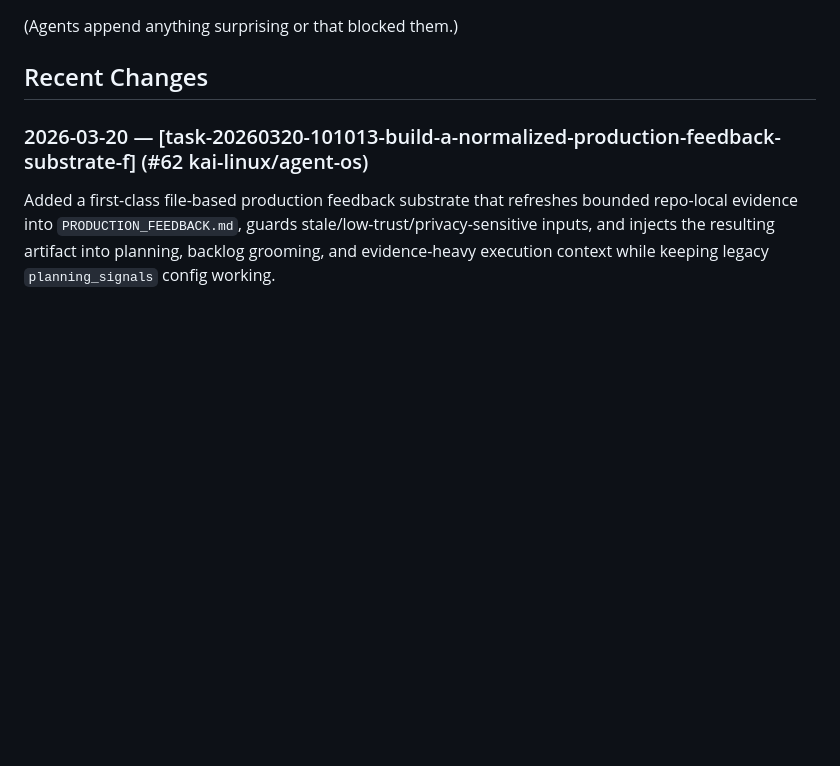
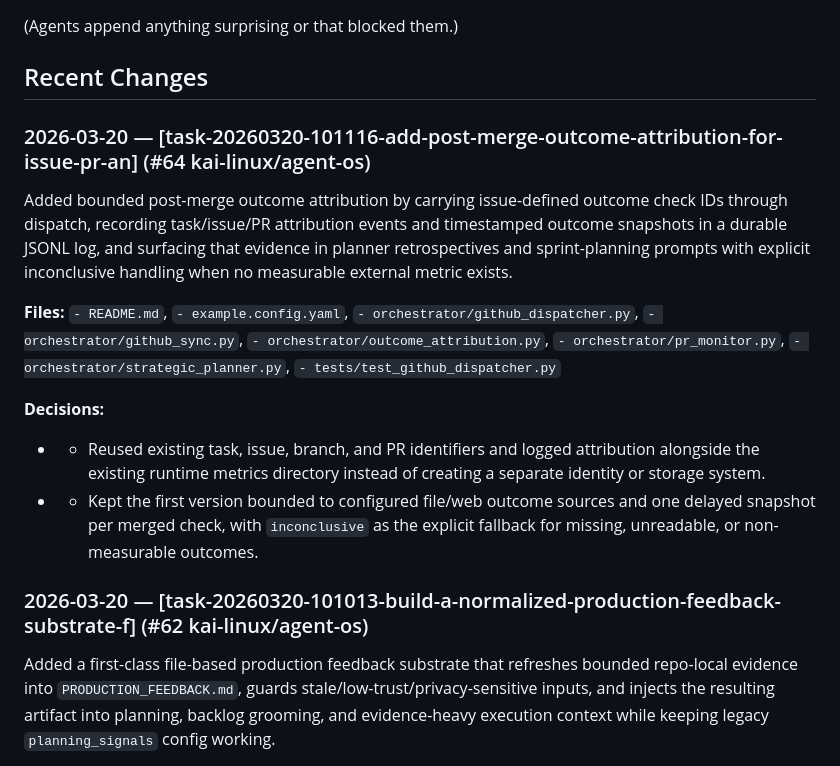
Before and after one commit to kai-linux/agent-os, a Markdown page: CODEBASE.md, the part around the change. Rendered like a GitHub page; blank space fills up the shorter version.

Commit message:
chore: update CODEBASE.md after task-20260320-101116-add-post-merge-outcome-attribution-for-issue-pr-an

```diff
--- a/CODEBASE.md
+++ b/CODEBASE.md
@@ -15,6 +15,16 @@
 (Agents append anything surprising or that blocked them.)
 
 ## Recent Changes
+
+### 2026-03-20 — [task-20260320-101116-add-post-merge-outcome-attribution-for-issue-pr-an] (#64 kai-linux/agent-os)
+Added bounded post-merge outcome attribution by carrying issue-defined outcome check IDs through dispatch, recording task/issue/PR attribution events and timestamped outcome snapshots in a durable JSONL log, and surfacing that evidence in planner retrospectives and sprint-planning prompts with explicit inconclusive handling when no measurable external metric exists.
+
+**Files:** `- README.md`, `- example.config.yaml`, `- orchestrator/github_dispatcher.py`, `- orchestrator/github_sync.py`, `- orchestrator/outcome_attribution.py`, `- orchestrator/pr_monitor.py`, `- orchestrator/strategic_planner.py`, `- tests/test_github_dispatcher.py`
+
+**Decisions:**
+  - - Reused existing task, issue, branch, and PR identifiers and logged attribution alongside the existing runtime metrics directory instead of creating a separate identity or storage system.
+  - - Kept the first version bounded to configured file/web outcome sources and one delayed snapshot per merged check, with `inconclusive` as the explicit fallback for missing, unreadable, or non-measurable outcomes.
+
 
 ### 2026-03-20 — [task-20260320-101013-build-a-normalized-production-feedback-substrate-f] (#62 kai-linux/agent-os)
 Added a first-class file-based production feedback substrate that refreshes bounded repo-local evidence into `PRODUCTION_FEEDBACK.md`, guards stale/low-trust/privacy-sensitive inputs, and injects the resulting artifact into planning, backlog grooming, and evidence-heavy execution context while keeping legacy `planning_signals` config working.
```
